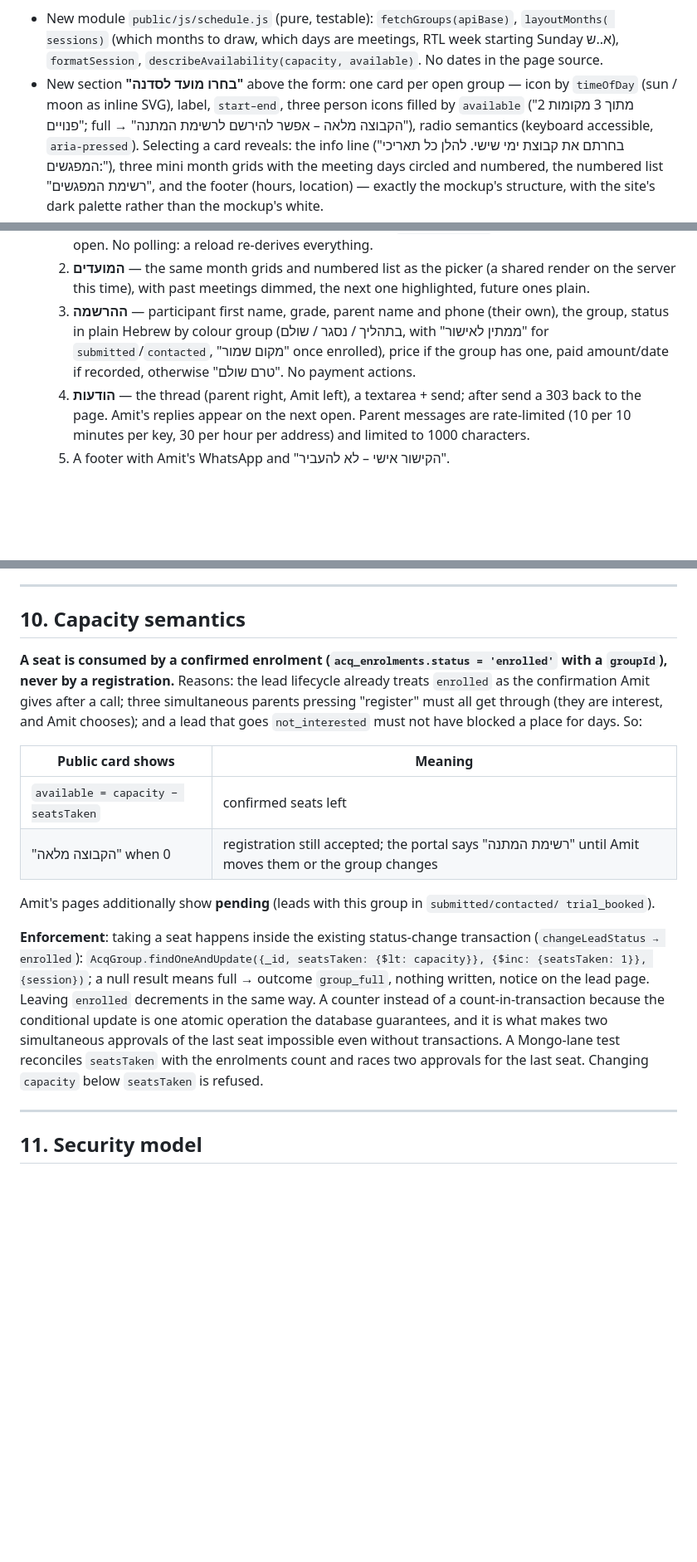
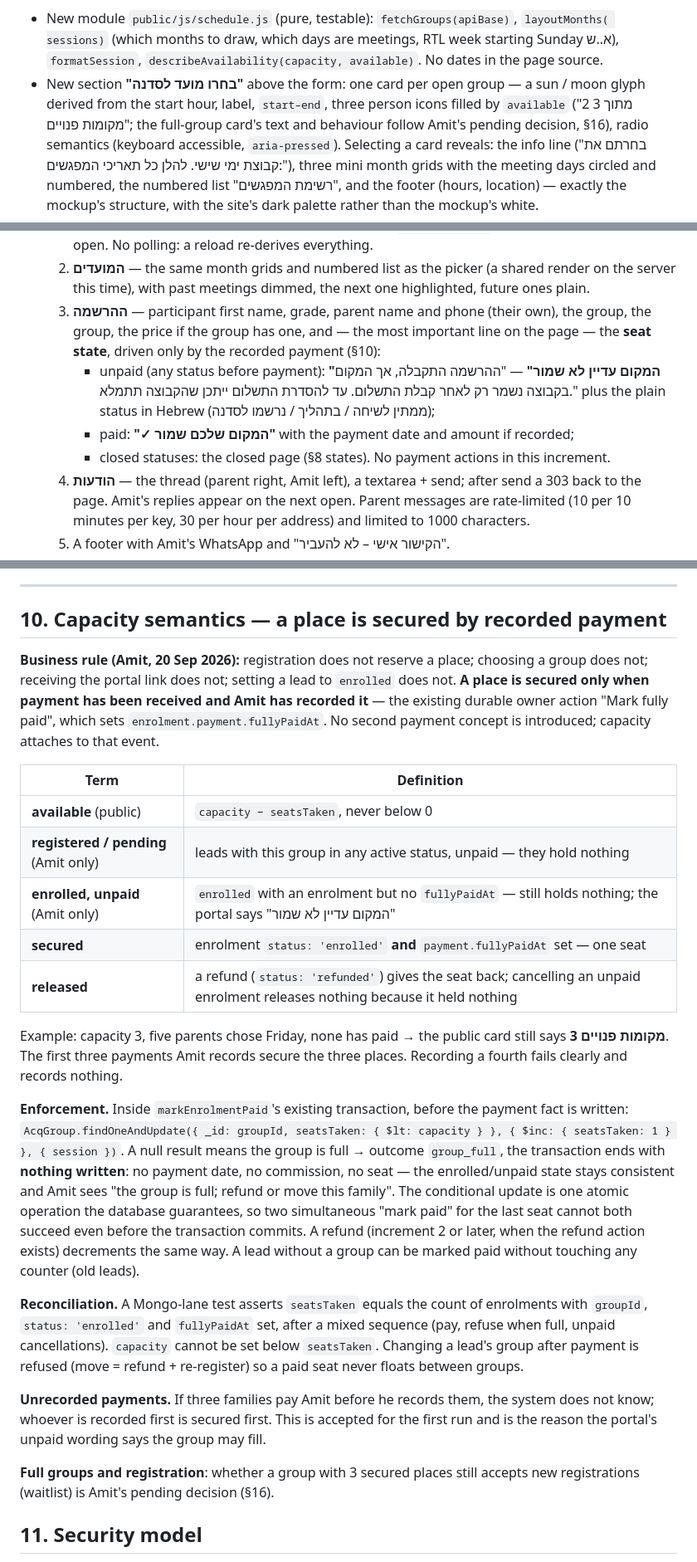
Before and after one commit to amitdobry/memory-game, a Markdown page: docs/PLAN-WORKSHOP-SCHEDULING-PARENT-PORTAL.md, 3 parts joined by grey strips. Shown at 83% size. GitHub-like rendering; blank space fills up the shorter version.

```diff
--- a/docs/PLAN-WORKSHOP-SCHEDULING-PARENT-PORTAL.md
+++ b/docs/PLAN-WORKSHOP-SCHEDULING-PARENT-PORTAL.md
@@ -291,9 +305,10 @@ page ends and the picker begins.
 - New module `public/js/schedule.js` (pure, testable): `fetchGroups(apiBase)`, `layoutMonths(
   sessions)` (which months to draw, which days are meetings, RTL week starting Sunday א..ש),
   `formatSession`, `describeAvailability(capacity, available)`. No dates in the page source.
-- New section **"בחרו מועד לסדנה"** above the form: one card per open group — icon by
-  `timeOfDay` (sun / moon as inline SVG), label, `start–end`, three person icons filled by
-  `available` ("2 מתוך 3 מקומות פנויים"; full → "הקבוצה מלאה – אפשר להירשם לרשימת המתנה"),
+- New section **"בחרו מועד לסדנה"** above the form: one card per open group — a sun / moon glyph
+  derived from the start hour, label, `start–end`, three person icons filled by
+  `available` ("2 מתוך 3 מקומות פנויים"; the full-group card's text and behaviour follow Amit's
+  pending decision, §16),
   radio semantics (keyboard accessible, `aria-pressed`). Selecting a card reveals: the info line
   ("בחרתם את קבוצת ימי שישי. להלן כל תאריכי המפגשים:"), three mini month grids with the meeting
   days circled and numbered, the numbered list "רשימת המפגשים", and the footer (hours, location)
@@ -329,9 +344,14 @@ Pages can only serve static files. The URL keeps the prompt's shape.
   2. **המועדים** — the same month grids and numbered list as the picker (a shared render on the
      server this time), with past meetings dimmed, the next one highlighted, future ones plain.
   3. **ההרשמה** — participant first name, grade, parent name and phone (their own), the group,
-     status in plain Hebrew by colour group (בתהליך / נסגר / שולם, with "ממתין לאישור" for
-     `submitted`/`contacted`, "מקום שמור" once enrolled), price if the group has one, paid
-     amount/date if recorded, otherwise "טרם שולם". No payment actions.
+     the group, the price if the group has one, and — the most important line on the page — the
+     **seat state**, driven only by the recorded payment (§10):
+     - unpaid (any status before payment): **"המקום עדיין לא שמור"** — "ההרשמה התקבלה, אך המקום
+       בקבוצה נשמר רק לאחר קבלת התשלום. עד להסדרת התשלום ייתכן שהקבוצה תתמלא." plus the
+       plain status in Hebrew (ממתין לשיחה / בתהליך / נרשמו לסדנה);
+     - paid: **"✓ המקום שלכם שמור"** with the payment date and amount if recorded;
+     - closed statuses: the closed page (§8 states).
+     No payment actions in this increment.
   4. **הודעות** — the thread (parent right, Amit left), a textarea + send; after send a 303 back
      to the page. Amit's replies appear on the next open. Parent messages are rate-limited (10 per
      10 minutes per key, 30 per hour per address) and limited to 1000 characters.
@@ -354,32 +374,47 @@ off the same `leadId` without changing this.
 
 ---
 
-## 10. Capacity semantics
+## 10. Capacity semantics — a place is secured by recorded payment
 
-**A seat is consumed by a confirmed enrolment (`acq_enrolments.status = 'enrolled'` with a
-`groupId`), never by a registration.** Reasons: the lead lifecycle already treats `enrolled` as
-the confirmation Amit gives after a call; three simultaneous parents pressing "register" must all
-get through (they are interest, and Amit chooses); and a lead that goes `not_interested` must not
-have blocked a place for days. So:
+**Business rule (Amit, 20 Sep 2026):** registration does not reserve a place; choosing a group
+does not; receiving the portal link does not; setting a lead to `enrolled` does not. **A place is
+secured only when payment has been received and Amit has recorded it** — the existing durable
+owner action "Mark fully paid", which sets `enrolment.payment.fullyPaidAt`. No second payment
+concept is introduced; capacity attaches to that event.
 
-| Public card shows | Meaning |
+| Term | Definition |
 |---|---|
-| `available = capacity − seatsTaken` | confirmed seats left |
-| "הקבוצה מלאה" when 0 | registration still accepted; the portal says "רשימת המתנה" until Amit moves them or the group changes |
+| **available** (public) | `capacity − seatsTaken`, never below 0 |
+| **registered / pending** (Amit only) | leads with this group in any active status, unpaid — they hold nothing |
+| **enrolled, unpaid** (Amit only) | `enrolled` with an enrolment but no `fullyPaidAt` — still holds nothing; the portal says "המקום עדיין לא שמור" |
+| **secured** | enrolment `status: 'enrolled'` **and** `payment.fullyPaidAt` set — one seat |
+| **released** | a refund (`status: 'refunded'`) gives the seat back; cancelling an unpaid enrolment releases nothing because it held nothing |
 
-Amit's pages additionally show **pending** (leads with this group in `submitted/contacted/
-trial_booked`).
+Example: capacity 3, five parents chose Friday, none has paid → the public card still says
+**3 מקומות פנויים**. The first three payments Amit records secure the three places. Recording a
+fourth fails clearly and records nothing.
 
-**Enforcement**: taking a seat happens inside the existing status-change transaction
-(`changeLeadStatus → enrolled`): `AcqGroup.findOneAndUpdate({_id, seatsTaken: {$lt: capacity}},
-{$inc: {seatsTaken: 1}}, {session})`; a null result means full → outcome `group_full`, nothing
-written, notice on the lead page. Leaving `enrolled` decrements in the same way. A counter instead
-of a count-in-transaction because the conditional update is one atomic operation the database
-guarantees, and it is what makes two simultaneous approvals of the last seat impossible even
-without transactions. A Mongo-lane test reconciles `seatsTaken` with the enrolments count and
-races two approvals for the last seat. Changing `capacity` below `seatsTaken` is refused.
+**Enforcement.** Inside `markEnrolmentPaid`'s existing transaction, before the payment fact is
+written: `AcqGroup.findOneAndUpdate({ _id: groupId, seatsTaken: { $lt: capacity } }, { $inc: { seatsTaken: 1 } }, { session })`.
+A null result means the group is full → outcome `group_full`, the transaction ends with
+**nothing written**: no payment date, no commission, no seat — the enrolled/unpaid state stays
+consistent and Amit sees "the group is full; refund or move this family". The conditional update is
+one atomic operation the database guarantees, so two simultaneous "mark paid" for the last seat
+cannot both succeed even before the transaction commits. A refund (increment 2 or later, when the
+refund action exists) decrements the same way. A lead without a group can be marked paid without
+touching any counter (old leads).
 
----
+**Reconciliation.** A Mongo-lane test asserts `seatsTaken` equals the count of enrolments with
+`groupId`, `status: 'enrolled'` and `fullyPaidAt` set, after a mixed sequence (pay, refuse when
+full, unpaid cancellations). `capacity` cannot be set below `seatsTaken`. Changing a lead's group
+after payment is refused (move = refund + re-register) so a paid seat never floats between groups.
+
+**Unrecorded payments.** If three families pay Amit before he records them, the system does not
+know; whoever is recorded first is secured first. This is accepted for the first run and is the
+reason the portal's unpaid wording says the group may fill.
+
+**Full groups and registration**: whether a group with 3 secured places still accepts new
+registrations (waitlist) is Amit's pending decision (§16).
 
 ## 11. Security model
 
```
Also changed, not shown: other parts of docs/PLAN-WORKSHOP-SCHEDULING-PARENT-PORTAL.md (+56 -38 lines).
